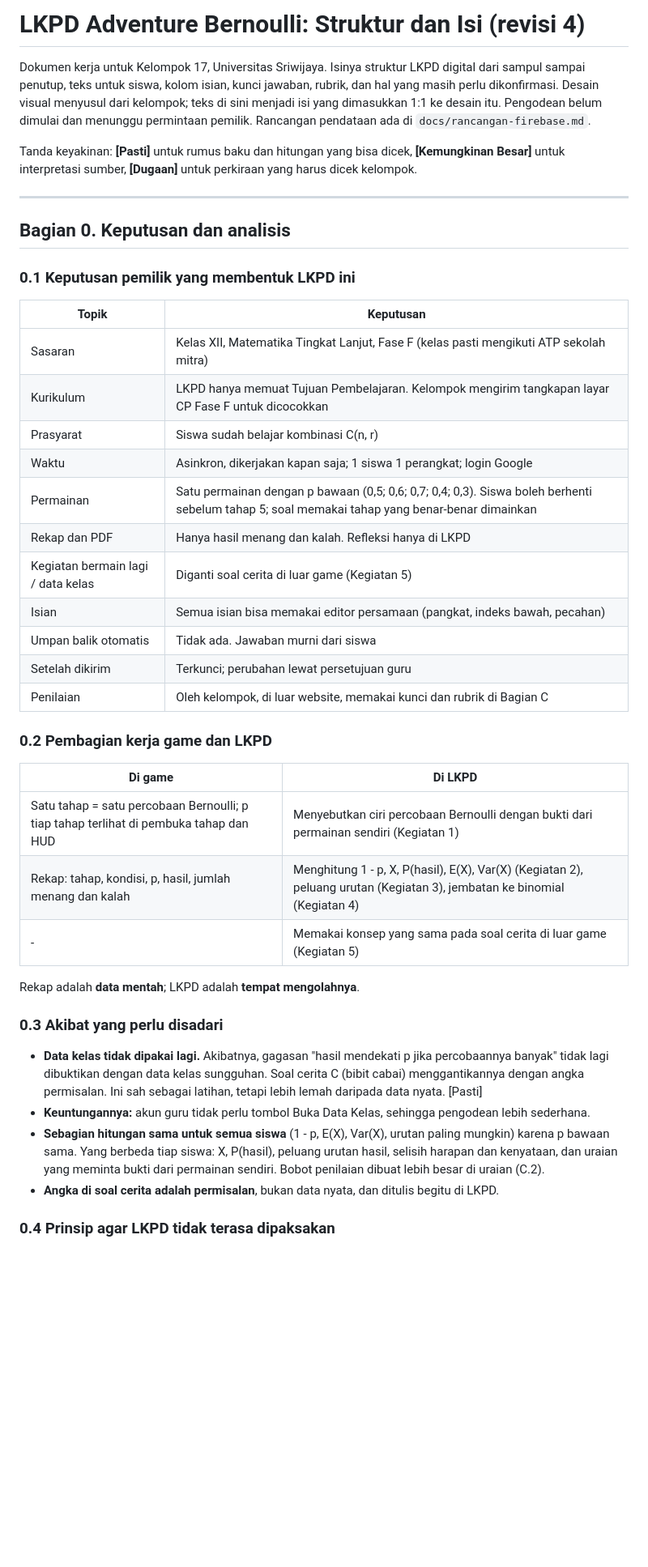
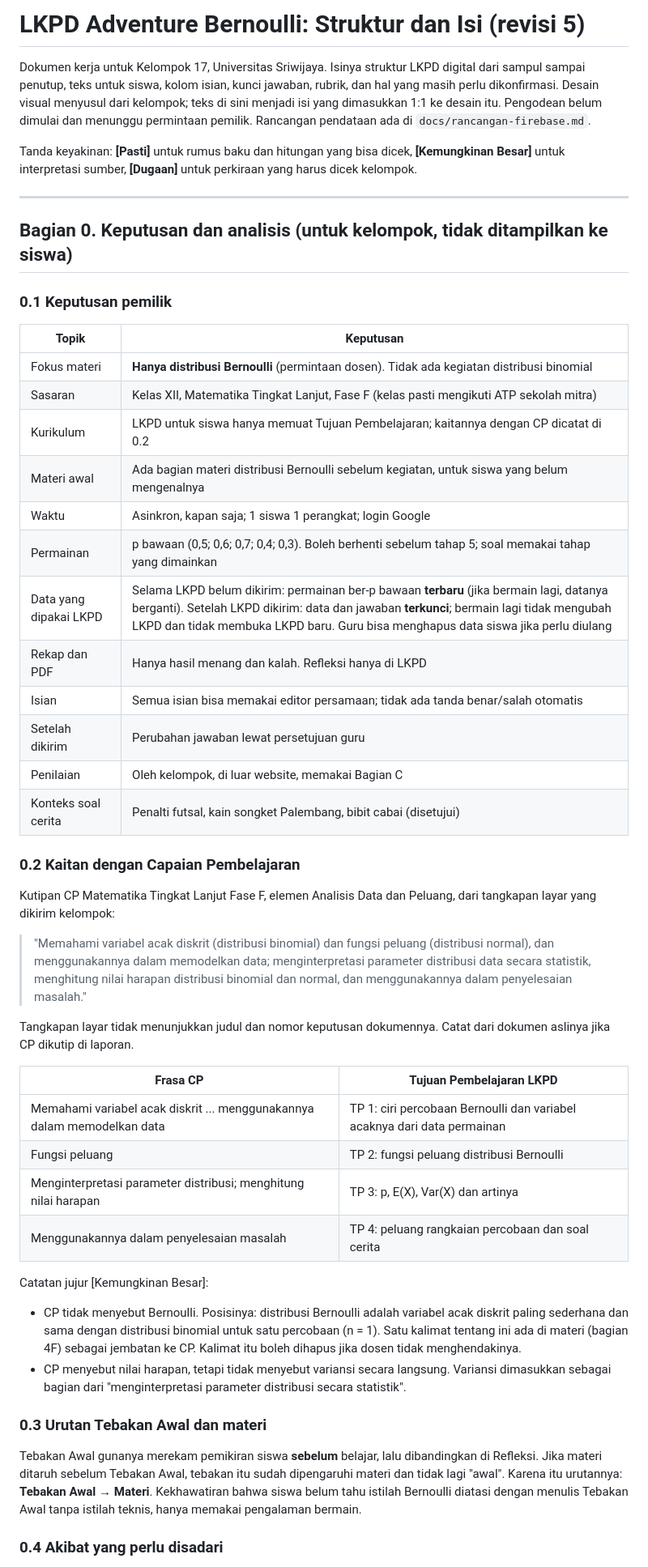
Before and after one commit to putrivando29-art/AdventureBernoulli, a Markdown page: docs/LKPD-struktur-dan-isi.md, the part around one of its changes. Shown at 81% size. Rendered like a GitHub page; blank space fills up the shorter version.

```diff
--- a/docs/LKPD-struktur-dan-isi.md
+++ b/docs/LKPD-struktur-dan-isi.md
@@ -1,4 +1,4 @@
-# LKPD Adventure Bernoulli: Struktur dan Isi (revisi 4)
+# LKPD Adventure Bernoulli: Struktur dan Isi (revisi 5)
 
 Dokumen kerja untuk Kelompok 17, Universitas Sriwijaya. Isinya struktur LKPD digital dari sampul sampai
 penutup, teks untuk siswa, kolom isian, kunci jawaban, rubrik, dan hal yang masih perlu dikonfirmasi.
@@ -11,44 +11,57 @@ untuk interpretasi sumber, **[Dugaan]** untuk perkiraan yang harus dicek kelompo
 
 ---
 
-## Bagian 0. Keputusan dan analisis
+## Bagian 0. Keputusan dan analisis (untuk kelompok, tidak ditampilkan ke siswa)
 
-### 0.1 Keputusan pemilik yang membentuk LKPD ini
+### 0.1 Keputusan pemilik
 
 | Topik | Keputusan |
 |---|---|
+| Fokus materi | **Hanya distribusi Bernoulli** (permintaan dosen). Tidak ada kegiatan distribusi binomial |
 | Sasaran | Kelas XII, Matematika Tingkat Lanjut, Fase F (kelas pasti mengikuti ATP sekolah mitra) |
-| Kurikulum | LKPD hanya memuat Tujuan Pembelajaran. Kelompok mengirim tangkapan layar CP Fase F untuk dicocokkan |
-| Prasyarat | Siswa sudah belajar kombinasi C(n, r) |
-| Waktu | Asinkron, dikerjakan kapan saja; 1 siswa 1 perangkat; login Google |
-| Permainan | Satu permainan dengan p bawaan (0,5; 0,6; 0,7; 0,4; 0,3). Siswa boleh berhenti sebelum tahap 5; soal memakai tahap yang benar-benar dimainkan |
+| Kurikulum | LKPD untuk siswa hanya memuat Tujuan Pembelajaran; kaitannya dengan CP dicatat di 0.2 |
+| Materi awal | Ada bagian materi distribusi Bernoulli sebelum kegiatan, untuk siswa yang belum mengenalnya |
+| Waktu | Asinkron, kapan saja; 1 siswa 1 perangkat; login Google |
+| Permainan | p bawaan (0,5; 0,6; 0,7; 0,4; 0,3). Boleh berhenti sebelum tahap 5; soal memakai tahap yang dimainkan |
+| Data yang dipakai LKPD | Selama LKPD belum dikirim: permainan ber-p bawaan **terbaru** (jika bermain lagi, datanya berganti). Setelah LKPD dikirim: data dan jawaban **terkunci**; bermain lagi tidak mengubah LKPD dan tidak membuka LKPD baru. Guru bisa menghapus data siswa jika perlu diulang |
 | Rekap dan PDF | Hanya hasil menang dan kalah. Refleksi hanya di LKPD |
-| Kegiatan bermain lagi / data kelas | Diganti soal cerita di luar game (Kegiatan 5) |
-| Isian | Semua isian bisa memakai editor persamaan (pangkat, indeks bawah, pecahan) |
-| Umpan balik otomatis | Tidak ada. Jawaban murni dari siswa |
-| Setelah dikirim | Terkunci; perubahan lewat persetujuan guru |
-| Penilaian | Oleh kelompok, di luar website, memakai kunci dan rubrik di Bagian C |
+| Isian | Semua isian bisa memakai editor persamaan; tidak ada tanda benar/salah otomatis |
+| Setelah dikirim | Perubahan jawaban lewat persetujuan guru |
+| Penilaian | Oleh kelompok, di luar website, memakai Bagian C |
+| Konteks soal cerita | Penalti futsal, kain songket Palembang, bibit cabai (disetujui) |
 
-### 0.2 Pembagian kerja game dan LKPD
+### 0.2 Kaitan dengan Capaian Pembelajaran
 
-| Di game | Di LKPD |
+Kutipan CP Matematika Tingkat Lanjut Fase F, elemen Analisis Data dan Peluang, dari tangkapan layar yang
+dikirim kelompok:
+
+> "Memahami variabel acak diskrit (distribusi binomial) dan fungsi peluang (distribusi normal), dan
+> menggunakannya dalam memodelkan data; menginterpretasi parameter distribusi data secara statistik,
+> menghitung nilai harapan distribusi binomial dan normal, dan menggunakannya dalam penyelesaian masalah."
+
+Tangkapan layar tidak menunjukkan judul dan nomor keputusan dokumennya. Catat dari dokumen aslinya jika CP
+dikutip di laporan.
+
+| Frasa CP | Tujuan Pembelajaran LKPD |
 |---|---|
-| Satu tahap = satu percobaan Bernoulli; p tiap tahap terlihat di pembuka tahap dan HUD | Menyebutkan ciri percobaan Bernoulli dengan bukti dari permainan sendiri (Kegiatan 1) |
-| Rekap: tahap, kondisi, p, hasil, jumlah menang dan kalah | Menghitung 1 - p, X, P(hasil), E(X), Var(X) (Kegiatan 2), peluang urutan (Kegiatan 3), jembatan ke binomial (Kegiatan 4) |
-| - | Memakai konsep yang sama pada soal cerita di luar game (Kegiatan 5) |
+| Memahami variabel acak diskrit ... menggunakannya dalam memodelkan data | TP 1: ciri percobaan Bernoulli dan variabel acaknya dari data permainan |
+| Fungsi peluang | TP 2: fungsi peluang distribusi Bernoulli |
+| Menginterpretasi parameter distribusi; menghitung nilai harapan | TP 3: p, E(X), Var(X) dan artinya |
+| Menggunakannya dalam penyelesaian masalah | TP 4: peluang rangkaian percobaan dan soal cerita |
 
-Rekap adalah **data mentah**; LKPD adalah **tempat mengolahnya**.
+Catatan jujur [Kemungkinan Besar]:
+- CP tidak menyebut Bernoulli. Posisinya: distribusi Bernoulli adalah variabel acak diskrit paling
+  sederhana dan sama dengan distribusi binomial untuk satu percobaan (n = 1). Satu kalimat tentang ini ada
+  di materi (bagian 4F) sebagai jembatan ke CP. Kalimat itu boleh dihapus jika dosen tidak menghendakinya.
+- CP menyebut nilai harapan, tetapi tidak menyebut variansi secara langsung. Variansi dimasukkan sebagai
+  bagian dari "menginterpretasi parameter distribusi secara statistik".
 
-### 0.3 Akibat yang perlu disadari
+### 0.3 Urutan Tebakan Awal dan materi
 
-- **Data kelas tidak dipakai lagi.** Akibatnya, gagasan "hasil mendekati p jika percobaannya banyak" tidak
-  lagi dibuktikan dengan data kelas sungguhan. Soal cerita C (bibit cabai) menggantikannya dengan angka
-  permisalan. Ini sah sebagai latihan, tetapi lebih lemah daripada data nyata. [Pasti]
-- **Keuntungannya:** akun guru tidak perlu tombol Buka Data Kelas, sehingga pengodean lebih sederhana.
-- **Sebagian hitungan sama untuk semua siswa** (1 - p, E(X), Var(X), urutan paling mungkin) karena p
-  bawaan sama. Yang berbeda tiap siswa: X, P(hasil), peluang urutan hasil, selisih harapan dan kenyataan,
-  dan uraian yang meminta bukti dari permainan sendiri. Bobot penilaian dibuat lebih besar di uraian (C.2).
-- **Angka di soal cerita adalah permisalan**, bukan data nyata, dan ditulis begitu di LKPD.
+Tebakan Awal gunanya merekam pemikiran siswa **sebelum** belajar, lalu dibandingkan di Refleksi. Jika
+materi ditaruh sebelum Tebakan Awal, tebakan itu sudah dipengaruhi materi dan tidak lagi "awal". Karena
+itu urutannya: **Tebakan Awal → Materi**. Kekhawatiran bahwa siswa belum tahu istilah Bernoulli diatasi
+dengan menulis Tebakan Awal tanpa istilah teknis, hanya memakai pengalaman bermain.
 
-### 0.4 Prinsip agar LKPD tidak terasa dipaksakan
+### 0.4 Akibat yang perlu disadari
 
```
Also changed, not shown: other parts of docs/LKPD-struktur-dan-isi.md (+135 -100 lines), PRODUCT.md (+2 -1 lines), docs/rancangan-firebase.md (+10 -7 lines).
